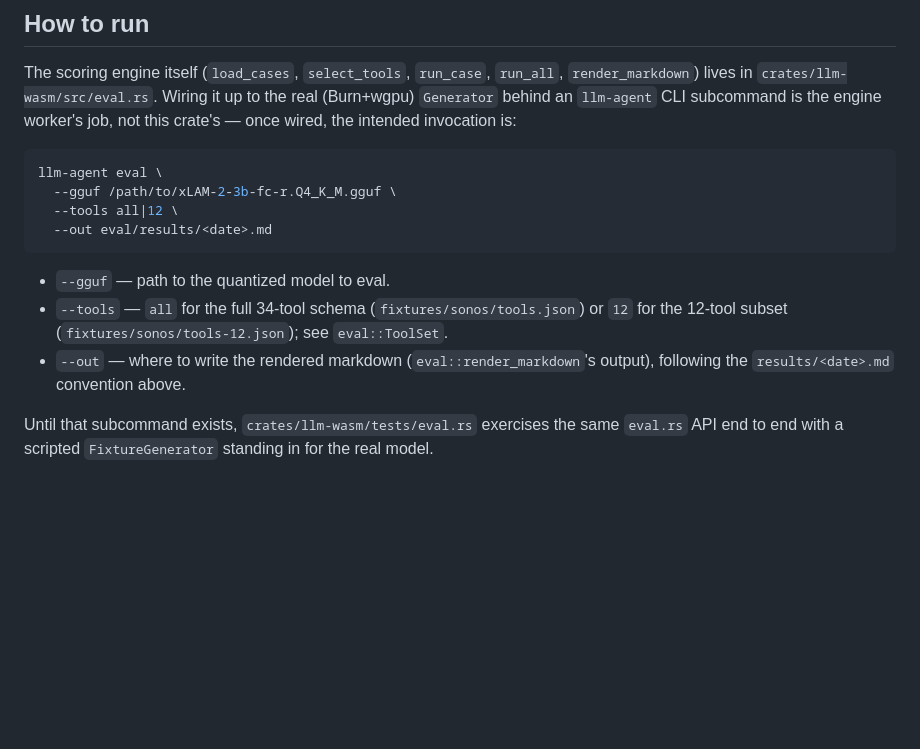
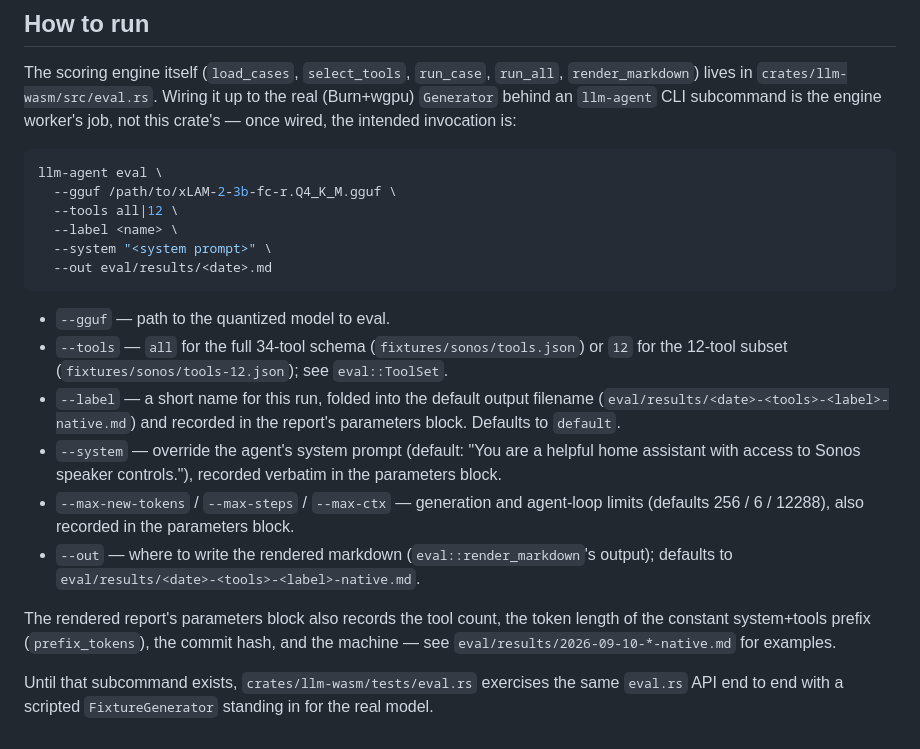
Before and after one commit to idle-intelligence/llm-web, a Markdown page: eval/README.md, the part around the change. Drawn GitHub-style; blank space fills up the shorter version.

````diff
--- a/eval/README.md
+++ b/eval/README.md
@@ -101,6 +101,8 @@ wired, the intended invocation is:
 llm-agent eval \
   --gguf /path/to/xLAM-2-3b-fc-r.Q4_K_M.gguf \
   --tools all|12 \
+  --label <name> \
+  --system "<system prompt>" \
   --out eval/results/<date>.md
 ```
 
@@ -108,8 +110,22 @@ llm-agent eval \
 - `--tools` — `all` for the full 34-tool schema
   (`fixtures/sonos/tools.json`) or `12` for the 12-tool subset
   (`fixtures/sonos/tools-12.json`); see `eval::ToolSet`.
+- `--label` — a short name for this run, folded into the default output
+  filename (`eval/results/<date>-<tools>-<label>-native.md`) and recorded
+  in the report's parameters block. Defaults to `default`.
+- `--system` — override the agent's system prompt (default: "You are a
+  helpful home assistant with access to Sonos speaker controls."),
+  recorded verbatim in the parameters block.
+- `--max-new-tokens` / `--max-steps` / `--max-ctx` — generation and
+  agent-loop limits (defaults 256 / 6 / 12288), also recorded in the
+  parameters block.
 - `--out` — where to write the rendered markdown (`eval::render_markdown`'s
-  output), following the `results/<date>.md` convention above.
+  output); defaults to `eval/results/<date>-<tools>-<label>-native.md`.
+
+The rendered report's parameters block also records the tool count, the
+token length of the constant system+tools prefix (`prefix_tokens`), the
+commit hash, and the machine — see `eval/results/2026-09-10-*-native.md`
+for examples.
 
 Until that subcommand exists, `crates/llm-wasm/tests/eval.rs` exercises
 the same `eval.rs` API end to end with a scripted `FixtureGenerator`
````
Also changed, not shown: eval/results/2026-09-10-summary.md (added, +56 -0 lines).
